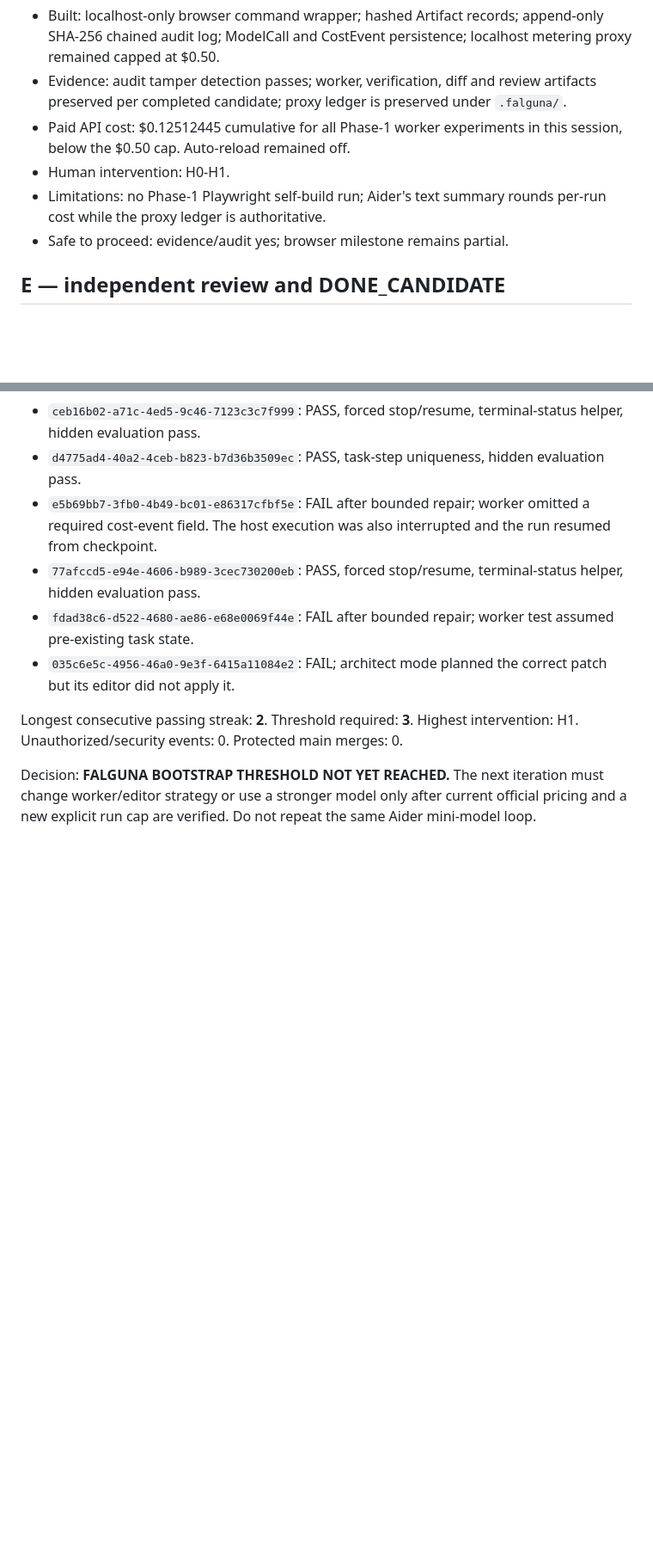
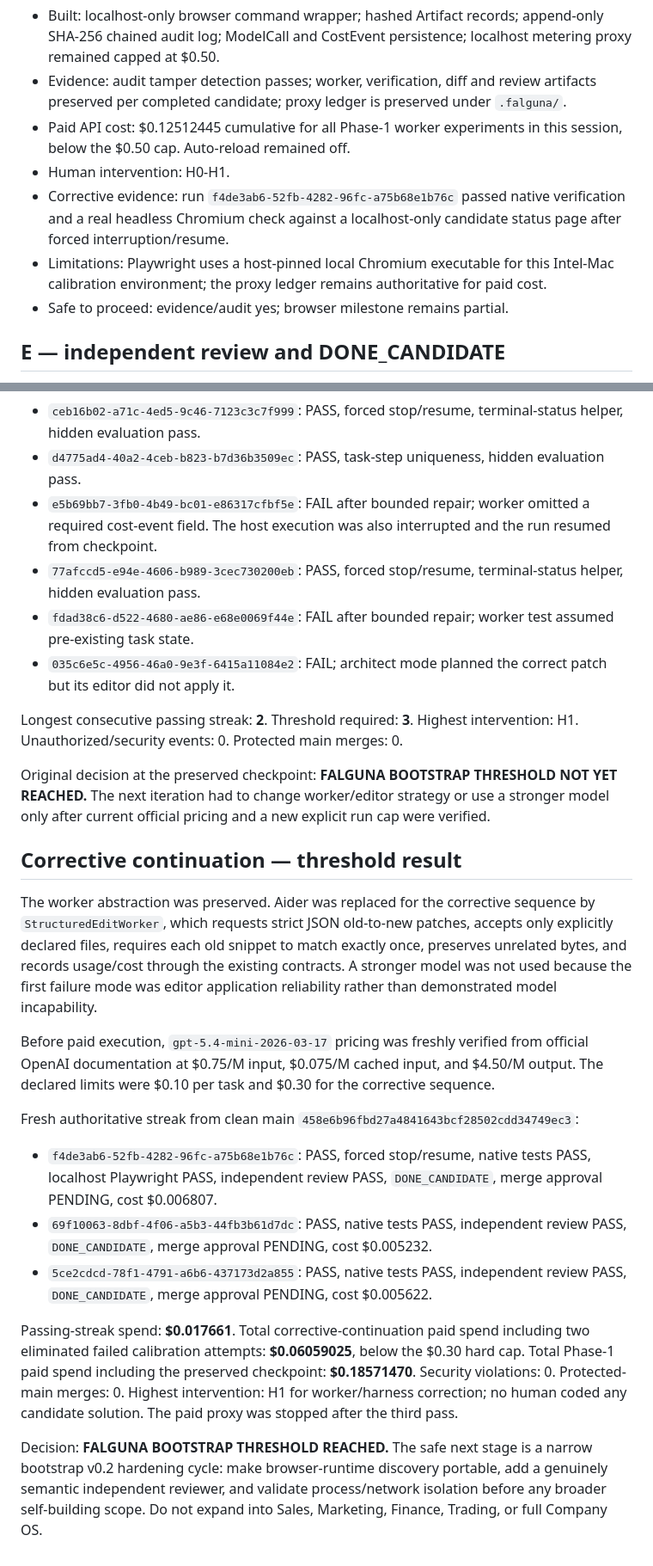
Before and after one commit to aryanbehera46-source/Falguna, a Markdown page: MILESTONE_REPORT_2026-09-05.md, 2 parts joined by grey strips. Shown at 86% size. Rendered like a GitHub page; blank space fills up the shorter version.

Commit message:
record Falguna bootstrap threshold

```diff
--- a/MILESTONE_REPORT_2026-09-05.md
+++ b/MILESTONE_REPORT_2026-09-05.md
@@ -39,7 +39,8 @@ Milestones A-C and E are implemented as a working bootstrap slice. Milestone D h
 - Evidence: audit tamper detection passes; worker, verification, diff and review artifacts preserved per completed candidate; proxy ledger is preserved under `.falguna/`.
 - Paid API cost: $0.12512445 cumulative for all Phase-1 worker experiments in this session, below the $0.50 cap. Auto-reload remained off.
 - Human intervention: H0-H1.
-- Limitations: no Phase-1 Playwright self-build run; Aider's text summary rounds per-run cost while the proxy ledger is authoritative.
+- Corrective evidence: run `f4de3ab6-52fb-4282-96fc-a75b68e1b76c` passed native verification and a real headless Chromium check against a localhost-only candidate status page after forced interruption/resume.
+- Limitations: Playwright uses a host-pinned local Chromium executable for this Intel-Mac calibration environment; the proxy ledger remains authoritative for paid cost.
 - Safe to proceed: evidence/audit yes; browser milestone remains partial.
 
 ## E — independent review and DONE_CANDIDATE
@@ -69,4 +70,20 @@ Results:
 
 Longest consecutive passing streak: **2**. Threshold required: **3**. Highest intervention: H1. Unauthorized/security events: 0. Protected main merges: 0.
 
-Decision: **FALGUNA BOOTSTRAP THRESHOLD NOT YET REACHED.** The next iteration must change worker/editor strategy or use a stronger model only after current official pricing and a new explicit run cap are verified. Do not repeat the same Aider mini-model loop.
+Original decision at the preserved checkpoint: **FALGUNA BOOTSTRAP THRESHOLD NOT YET REACHED.** The next iteration had to change worker/editor strategy or use a stronger model only after current official pricing and a new explicit run cap were verified.
+
+## Corrective continuation — threshold result
+
+The worker abstraction was preserved. Aider was replaced for the corrective sequence by `StructuredEditWorker`, which requests strict JSON old-to-new patches, accepts only explicitly declared files, requires each old snippet to match exactly once, preserves unrelated bytes, and records usage/cost through the existing contracts. A stronger model was not used because the first failure mode was editor application reliability rather than demonstrated model incapability.
+
+Before paid execution, `gpt-5.4-mini-2026-03-17` pricing was freshly verified from official OpenAI documentation at $0.75/M input, $0.075/M cached input, and $4.50/M output. The declared limits were $0.10 per task and $0.30 for the corrective sequence.
+
+Fresh authoritative streak from clean main `458e6b96fbd27a4841643bcf28502cdd34749ec3`:
+
+- `f4de3ab6-52fb-4282-96fc-a75b68e1b76c`: PASS, forced stop/resume, native tests PASS, localhost Playwright PASS, independent review PASS, `DONE_CANDIDATE`, merge approval PENDING, cost $0.006807.
+- `69f10063-8dbf-4f06-a5b3-44fb3b61d7dc`: PASS, native tests PASS, independent review PASS, `DONE_CANDIDATE`, merge approval PENDING, cost $0.005232.
+- `5ce2cdcd-78f1-4791-a6b6-437173d2a855`: PASS, native tests PASS, independent review PASS, `DONE_CANDIDATE`, merge approval PENDING, cost $0.005622.
+
+Passing-streak spend: **$0.017661**. Total corrective-continuation paid spend including two eliminated failed calibration attempts: **$0.06059025**, below the $0.30 hard cap. Total Phase-1 paid spend including the preserved checkpoint: **$0.18571470**. Security violations: 0. Protected-main merges: 0. Highest intervention: H1 for worker/harness correction; no human coded any candidate solution. The paid proxy was stopped after the third pass.
+
+Decision: **FALGUNA BOOTSTRAP THRESHOLD REACHED.** The safe next stage is a narrow bootstrap v0.2 hardening cycle: make browser-runtime discovery portable, add a genuinely semantic independent reviewer, and validate process/network isolation before any broader self-building scope. Do not expand into Sales, Marketing, Finance, Trading, or full Company OS.
```
Also changed, not shown: other parts of MILESTONE_REPORT_2026-09-05.md (+1 -1 lines).
